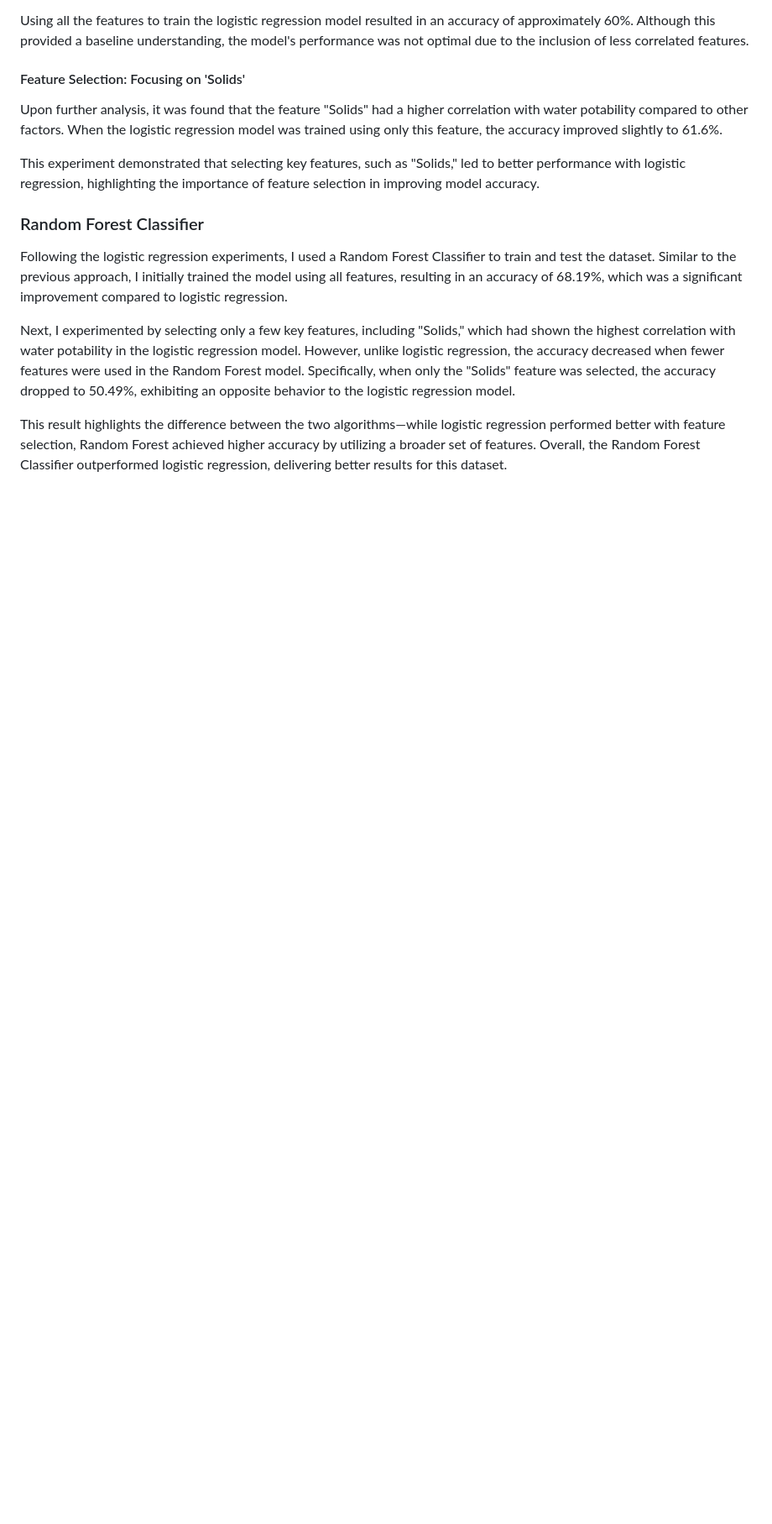
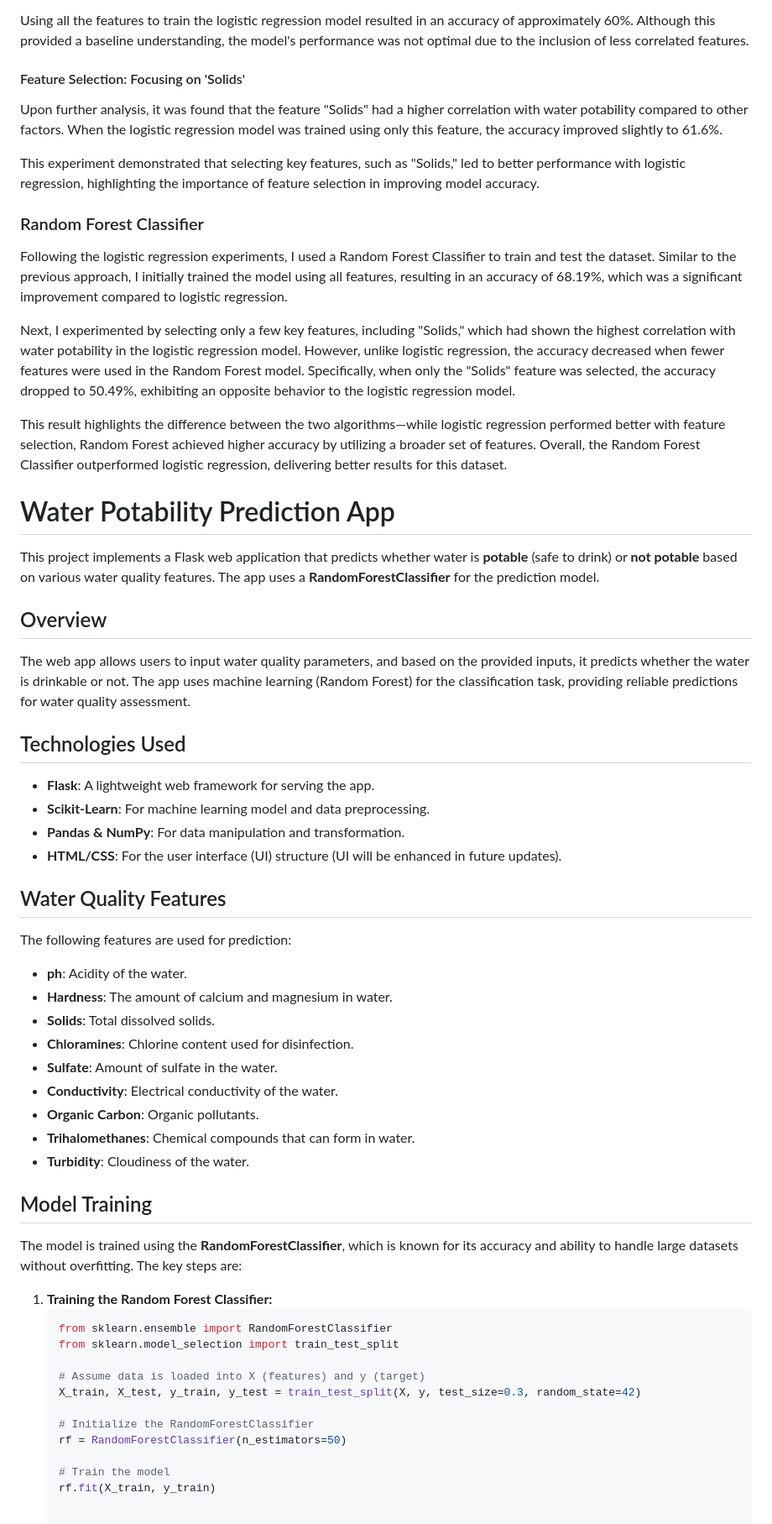
Before and after one commit to ShamindaKanchana/H2OData_Dive, a Markdown page: README.md, the part around the change. Shown at 84% size. Drawn GitHub-style; blank space fills up the shorter version.

Commit message:
flask app  documentation

````diff
--- a/README.md
+++ b/README.md
@@ -136,3 +136,47 @@ Following the logistic regression experiments, I used a Random Forest Classifier
 Next, I experimented by selecting only a few key features, including "Solids," which had shown the highest correlation with water potability in the logistic regression model. However, unlike logistic regression, the accuracy decreased when fewer features were used in the Random Forest model. Specifically, when only the "Solids" feature was selected, the accuracy dropped to 50.49%, exhibiting an opposite behavior to the logistic regression model.
 
 This result highlights the difference between the two algorithms—while logistic regression performed better with feature selection, Random Forest achieved higher accuracy by utilizing a broader set of features. Overall, the Random Forest Classifier outperformed logistic regression, delivering better results for this dataset.
+
+
+
+# Water Potability Prediction App
+
+This project implements a Flask web application that predicts whether water is **potable** (safe to drink) or **not potable** based on various water quality features. The app uses a **RandomForestClassifier** for the prediction model.
+
+## Overview
+The web app allows users to input water quality parameters, and based on the provided inputs, it predicts whether the water is drinkable or not. The app uses machine learning (Random Forest) for the classification task, providing reliable predictions for water quality assessment.
+
+## Technologies Used
+- **Flask**: A lightweight web framework for serving the app.
+- **Scikit-Learn**: For machine learning model and data preprocessing.
+- **Pandas & NumPy**: For data manipulation and transformation.
+- **HTML/CSS**: For the user interface (UI) structure (UI will be enhanced in future updates).
+
+## Water Quality Features
+The following features are used for prediction:
+- **ph**: Acidity of the water.
+- **Hardness**: The amount of calcium and magnesium in water.
+- **Solids**: Total dissolved solids.
+- **Chloramines**: Chlorine content used for disinfection.
+- **Sulfate**: Amount of sulfate in the water.
+- **Conductivity**: Electrical conductivity of the water.
+- **Organic Carbon**: Organic pollutants.
+- **Trihalomethanes**: Chemical compounds that can form in water.
+- **Turbidity**: Cloudiness of the water.
+
+## Model Training
+The model is trained using the **RandomForestClassifier**, which is known for its accuracy and ability to handle large datasets without overfitting. The key steps are:
+
+1. **Training the Random Forest Classifier:**
+   ```python
+   from sklearn.ensemble import RandomForestClassifier
+   from sklearn.model_selection import train_test_split
+
+   # Assume data is loaded into X (features) and y (target)
+   X_train, X_test, y_train, y_test = train_test_split(X, y, test_size=0.3, random_state=42)
+
+   # Initialize the RandomForestClassifier
+   rf = RandomForestClassifier(n_estimators=50)
+
+   # Train the model
+   rf.fit(X_train, y_train)
````
